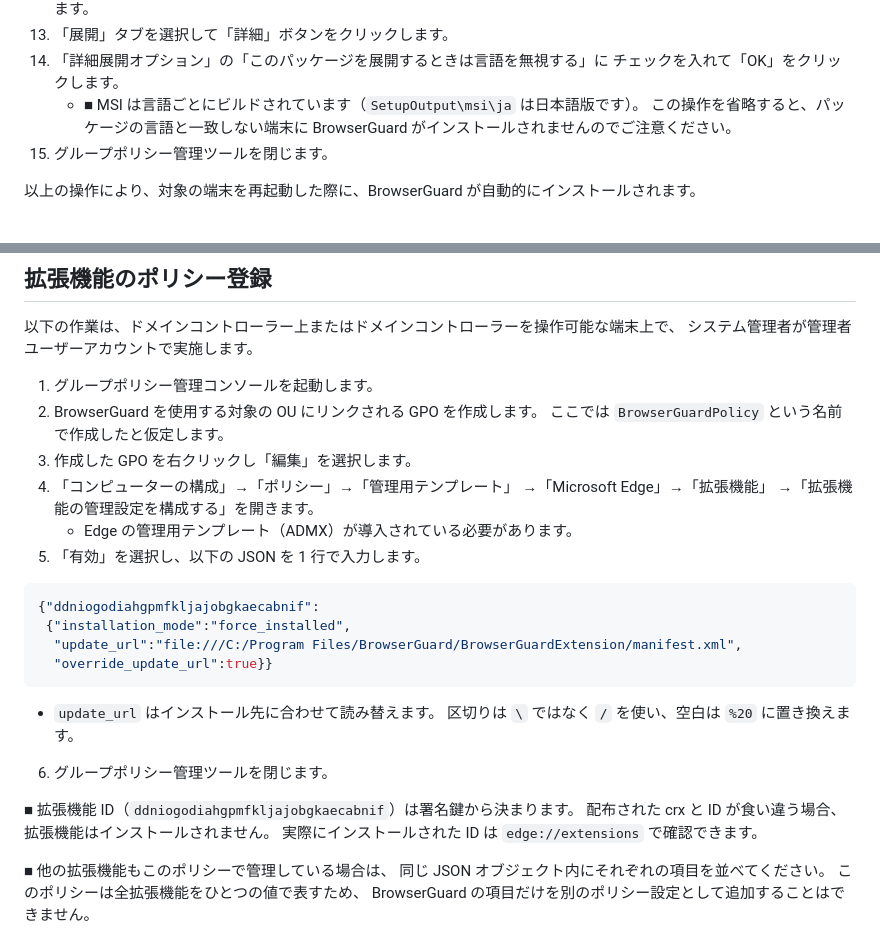
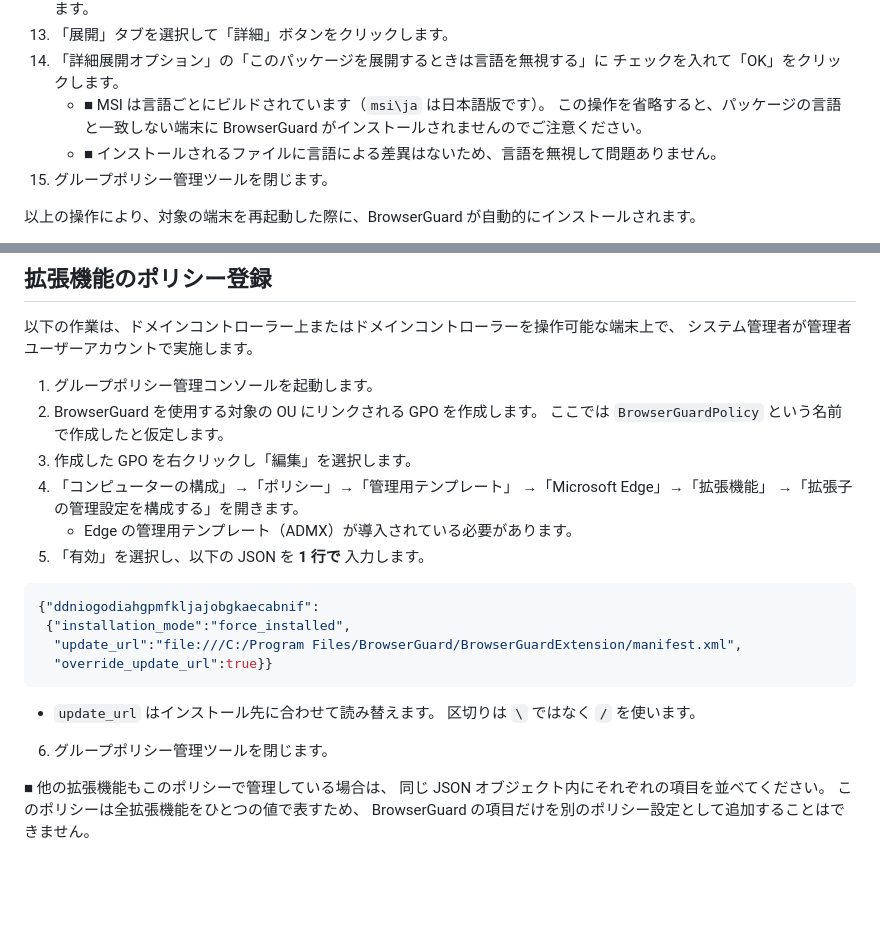
Before and after one commit to clear-code/BrowserGuard, a Markdown page: docs/BrowserGuardAdminGuide.md, 2 parts joined by grey strips. Rendered like a GitHub page; blank space fills up the shorter version.

Commit message:
doc: fix details

````diff
--- a/docs/BrowserGuardAdminGuide.md
+++ b/docs/BrowserGuardAdminGuide.md
@@ -401,9 +401,10 @@ MSI は上記の exe 版インストーラーを内包しており、インス
 13. 「展開」タブを選択して「詳細」ボタンをクリックします。
 14. 「詳細展開オプション」の「このパッケージを展開するときは言語を無視する」に
     チェックを入れて「OK」をクリックします。
-    * ■ MSI は言語ごとにビルドされています（`SetupOutput\msi\ja` は日本語版です）。
+    * ■ MSI は言語ごとにビルドされています（`msi\ja` は日本語版です）。
       この操作を省略すると、パッケージの言語と一致しない端末に
       BrowserGuard がインストールされませんのでご注意ください。
+    * ■ インストールされるファイルに言語による差異はないため、言語を無視して問題ありません。
 15. グループポリシー管理ツールを閉じます。
 
 以上の操作により、対象の端末を再起動した際に、BrowserGuard が自動的にインストールされます。
@@ -427,9 +428,9 @@ MSI は上記の exe 版インストーラーを内包しており、インス
 3. 作成した GPO を右クリックし「編集」を選択します。
 4. 「コンピューターの構成」→「ポリシー」→「管理用テンプレート」
    →「Microsoft Edge」→「拡張機能」
-   →「拡張機能の管理設定を構成する」を開きます。
+   →「拡張子の管理設定を構成する」を開きます。
    * Edge の管理用テンプレート（ADMX）が導入されている必要があります。
-5. 「有効」を選択し、以下の JSON を 1 行で入力します。
+5. 「有効」を選択し、以下の JSON を **1 行で** 入力します。
 
 ```json
 {"ddniogodiahgpmfkljajobgkaecabnif":
@@ -439,13 +440,9 @@ MSI は上記の exe 版インストーラーを内包しており、インス
 ```
 
 * `update_url` はインストール先に合わせて読み替えます。
-  区切りは `\` ではなく `/` を使い、空白は `%20` に置き換えます。
+  区切りは `\` ではなく `/` を使います。
 
 6. グループポリシー管理ツールを閉じます。
-
-■ 拡張機能 ID（`ddniogodiahgpmfkljajobgkaecabnif`）は署名鍵から決まります。
-  配布された crx と ID が食い違う場合、拡張機能はインストールされません。
-  実際にインストールされた ID は `edge://extensions` で確認できます。
 
 ■ 他の拡張機能もこのポリシーで管理している場合は、
   同じ JSON オブジェクト内にそれぞれの項目を並べてください。
````
